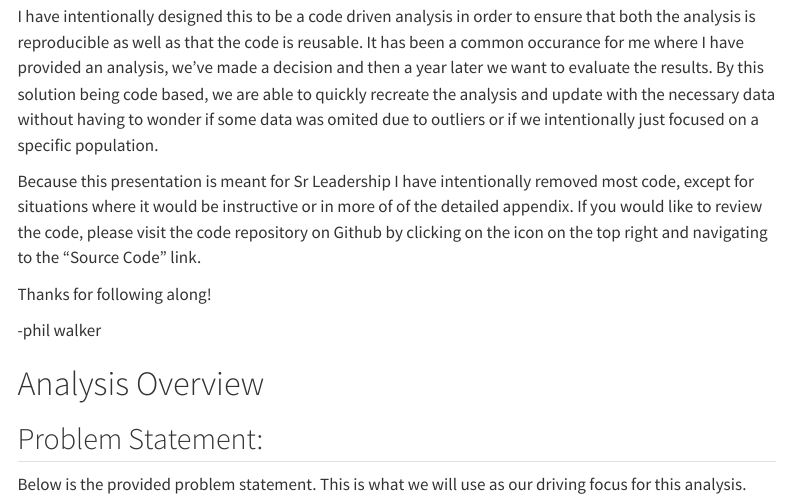
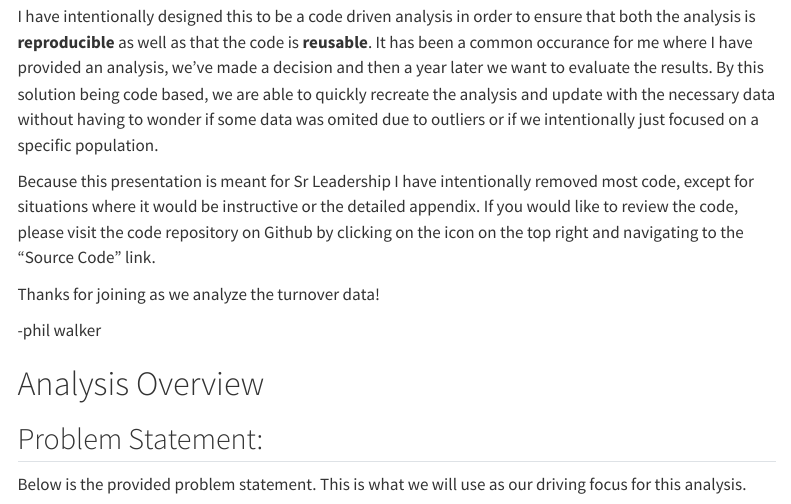
Before and after one commit to phildwalker/jackson-turnover, a Quarto document (index.qmd): the page in a window 1100 px wide, from 310 px down. Rendered offline with R 4.5, knitr and Pandoc in place of Quarto, with nearby package versions; menus at the side of the page are left out.

```diff
--- a/index.qmd
+++ b/index.qmd
@@ -15,11 +15,11 @@
 
 I am aiming to provide a clear and instructive analysis to Sr Leadership, mixing both written prose and visuals to provide an artifact for later viewing as well as a tool to center the conversation for this decision. I will start with the high level recommendation and then provide the steps for how we get there, knowing that depending on the leader's availability, sometimes there is only time for the analysis and sometimes it's desired to know how we got to the answer.
 
-I have intentionally designed this to be a code driven analysis in order to ensure that both the analysis is reproducible as well as that the code is reusable. It has been a common occurance for me where I have provided an analysis, we've made a decision and then a year later we want to evaluate the results. By this solution being code based, we are able to quickly recreate the analysis and update with the necessary data without having to wonder if some data was omited due to outliers or if we intentionally just focused on a specific population.
+I have intentionally designed this to be a code driven analysis in order to ensure that both the analysis is **reproducible** as well as that the code is **reusable**. It has been a common occurance for me where I have provided an analysis, we've made a decision and then a year later we want to evaluate the results. By this solution being code based, we are able to quickly recreate the analysis and update with the necessary data without having to wonder if some data was omited due to outliers or if we intentionally just focused on a specific population.
 
-Because this presentation is meant for Sr Leadership I have intentionally removed most code, except for situations where it would be instructive or in more of of the detailed appendix. If you would like to review the code, please visit the code repository on Github by clicking on the icon on the top right and navigating to the "Source Code" link.
+Because this presentation is meant for Sr Leadership I have intentionally removed most code, except for situations where it would be instructive or the detailed appendix. If you would like to review the code, please visit the code repository on Github by clicking on the icon on the top right and navigating to the "Source Code" link.
 
-Thanks for following along!
+Thanks for joining as we analyze the turnover data!
 
 -phil walker
 
```
Also changed, not shown: turnover.qmd (+1 -0 lines), .quarto/idx/index.qmd.json, .quarto/idx/turnover.qmd.json, 3 other files.
